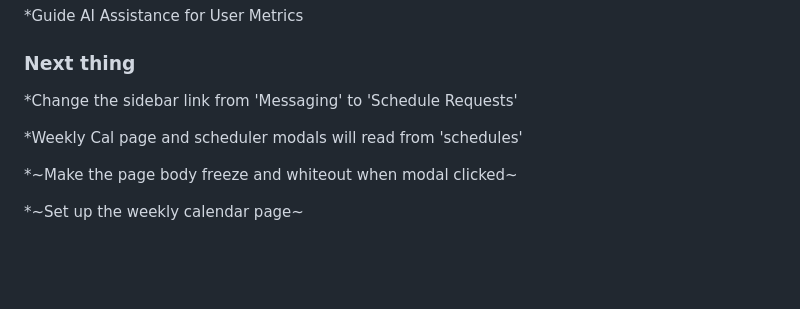
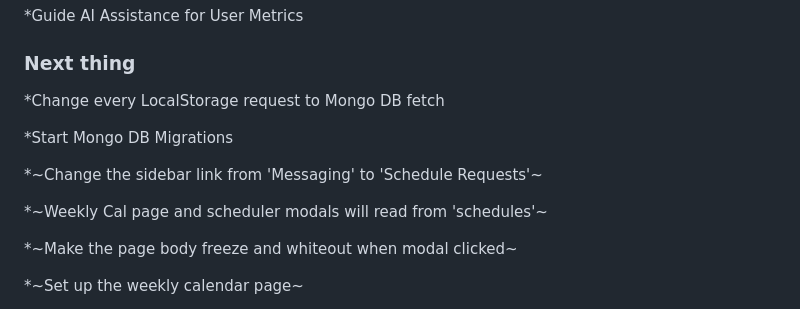
Before and after one commit to courthub74/viking_arena_time_card, a Markdown page: README.md, the part around the change. Rendered like a GitHub page; blank space fills up the shorter version.

```diff
--- a/README.md
+++ b/README.md
@@ -115,9 +115,13 @@ for 'Remember Me' functionality
 
 ### Next thing
 
-\*Change the sidebar link from 'Messaging' to 'Schedule Requests'
+\*Change every LocalStorage request to Mongo DB fetch
 
-\*Weekly Cal page and scheduler modals will read from 'schedules'
+\*Start Mongo DB Migrations
+
+\*~Change the sidebar link from 'Messaging' to 'Schedule Requests'~
+
+\*~Weekly Cal page and scheduler modals will read from 'schedules'~
 
 \*~Make the page body freeze and whiteout when modal clicked~
 
```
